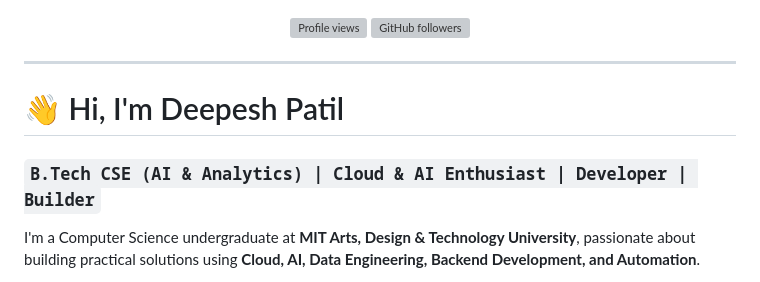
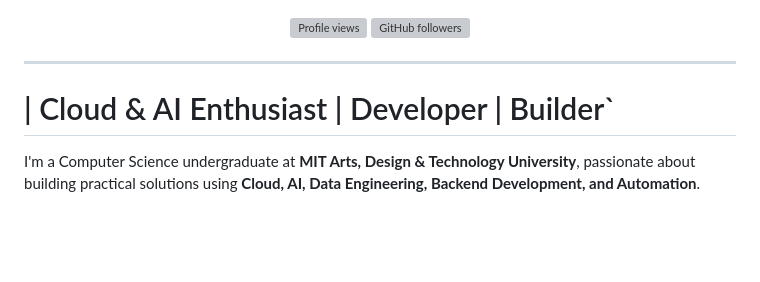
Before and after one commit to deepeshspatil/deepeshspatil, a Markdown page: README.md, the part around the change. GitHub-like rendering; blank space fills up the shorter version; grey boxes are pictures that could not be loaded.

Commit message:
Revise personal introduction in README.md
Updated personal introduction and title in README.

```diff
--- a/README.md
+++ b/README.md
@@ -22,9 +22,7 @@
 
 ---
 
-# 👋 Hi, I'm Deepesh Patil
-
-### `B.Tech CSE (AI & Analytics) | Cloud & AI Enthusiast | Developer | Builder`
+#  | Cloud & AI Enthusiast | Developer | Builder`
 
 I'm a Computer Science undergraduate at **MIT Arts, Design & Technology University**, passionate about building practical solutions using **Cloud, AI, Data Engineering, Backend Development, and Automation**.
 
```
